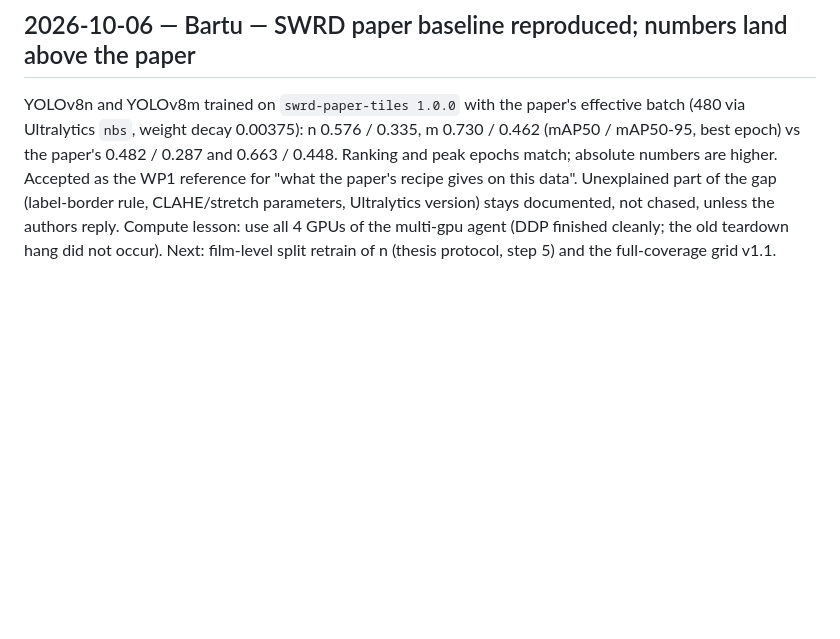
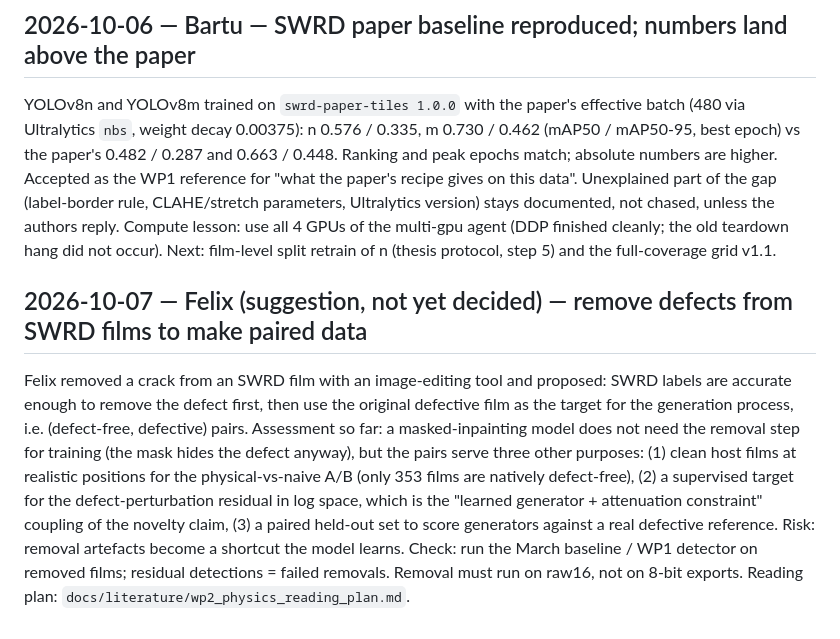
Before and after one commit to BartuCan02/thesis-synthetic-weld-rt, a Markdown page: docs/decisions.md, the part around the change. Drawn GitHub-style; blank space fills up the shorter version.

Commit message:
docs: WP2 physics reading plan; log Felix's defect-removal pairing suggestion
Co-Authored-By: Claude Fable 5.1 <noreply@anthropic.com>

```diff
--- a/docs/decisions.md
+++ b/docs/decisions.md
@@ -76,3 +76,15 @@ and 0.663 / 0.448. Ranking and peak epochs match; absolute numbers are higher. A
 parameters, Ultralytics version) stays documented, not chased, unless the authors reply. Compute lesson: use all
 4 GPUs of the multi-gpu agent (DDP finished cleanly; the old teardown hang did not occur). Next: film-level split
 retrain of n (thesis protocol, step 5) and the full-coverage grid v1.1.
+
+## 2026-10-07 — Felix (suggestion, not yet decided) — remove defects from SWRD films to make paired data
+Felix removed a crack from an SWRD film with an image-editing tool and proposed: SWRD labels are accurate
+enough to remove the defect first, then use the original defective film as the target for the generation
+process, i.e. (defect-free, defective) pairs. Assessment so far: a masked-inpainting model does not need the
+removal step for training (the mask hides the defect anyway), but the pairs serve three other purposes:
+(1) clean host films at realistic positions for the physical-vs-naive A/B (only 353 films are natively
+defect-free), (2) a supervised target for the defect-perturbation residual in log space, which is the
+"learned generator + attenuation constraint" coupling of the novelty claim, (3) a paired held-out set to
+score generators against a real defective reference. Risk: removal artefacts become a shortcut the model
+learns. Check: run the March baseline / WP1 detector on removed films; residual detections = failed
+removals. Removal must run on raw16, not on 8-bit exports. Reading plan: `docs/literature/wp2_physics_reading_plan.md`.
```
Also changed, not shown: docs/literature/wp2_physics_reading_plan.md (added, +61 -0 lines).
